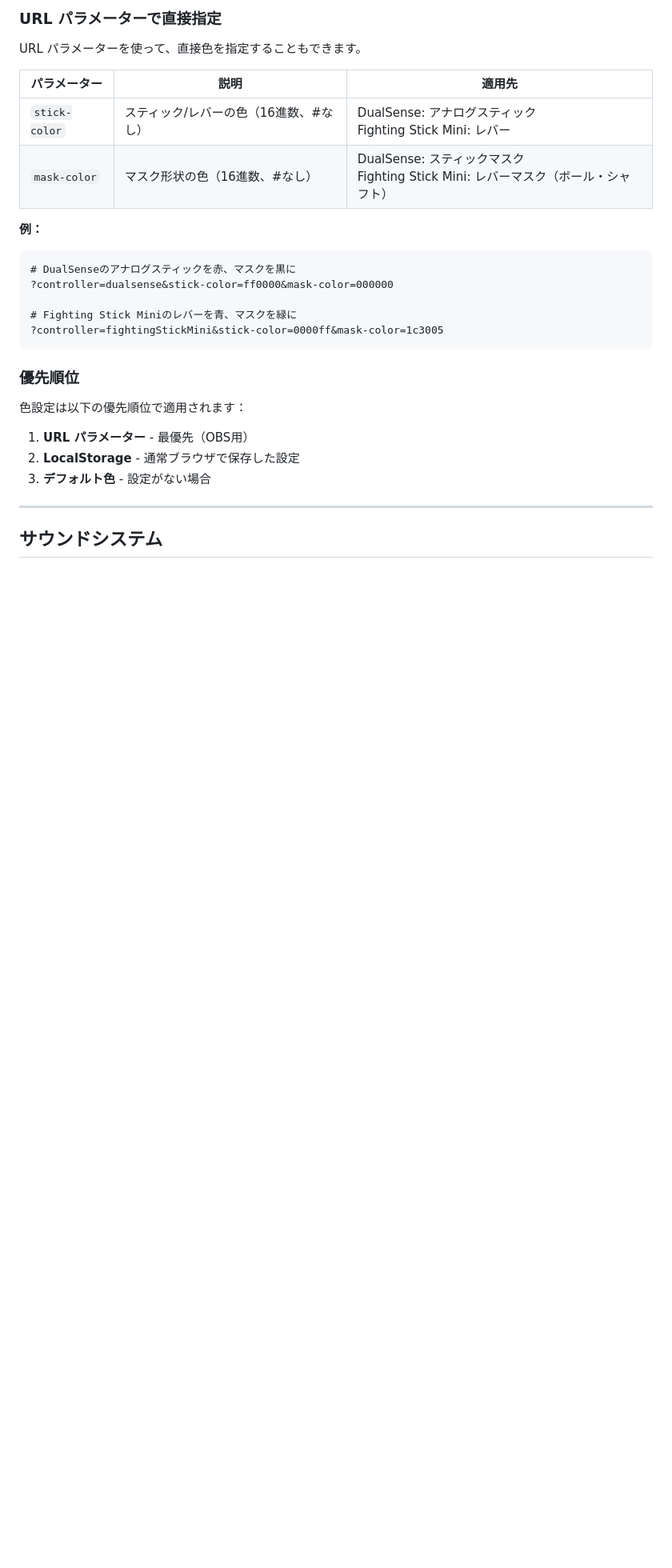
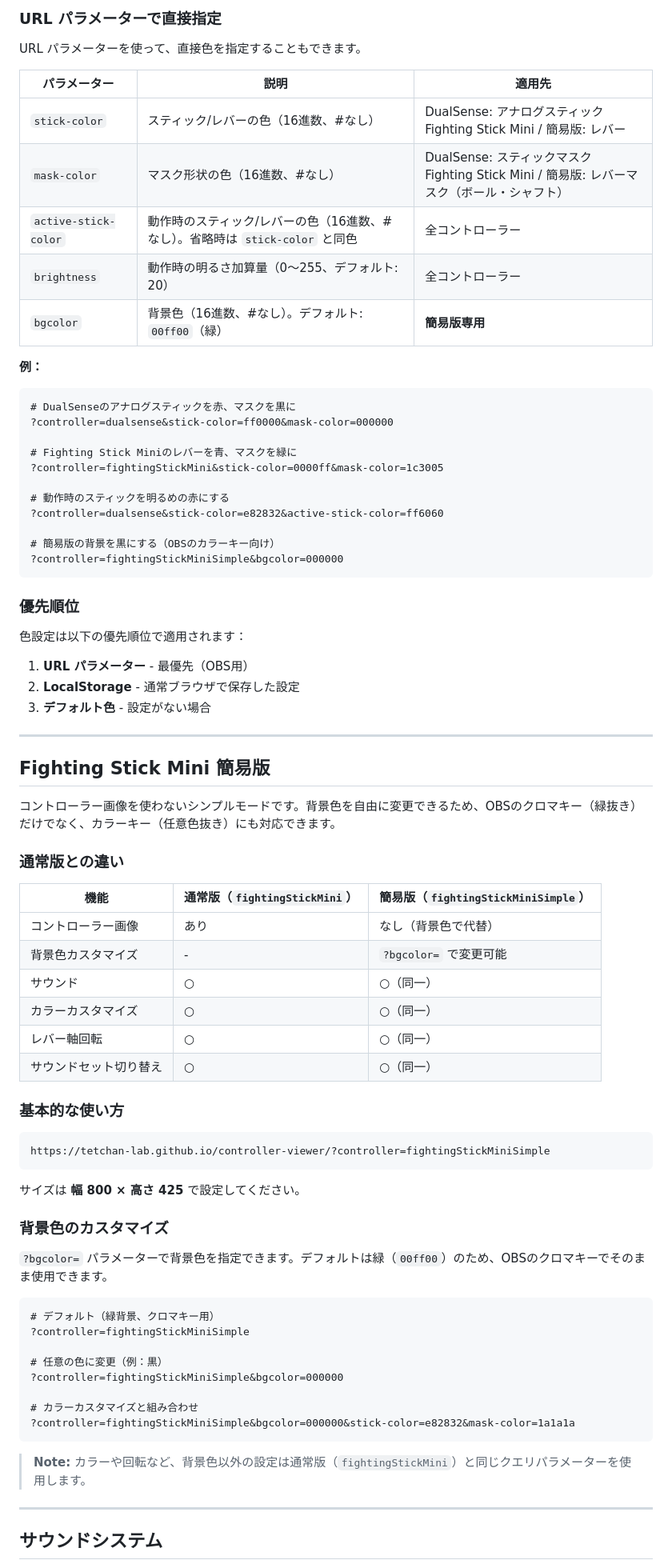
Before and after one commit to tetchan-lab/controller-viewer, a Markdown page: README.md, the part around one of its changes. Shown at 80% size. Drawn GitHub-style; blank space fills up the shorter version.

````diff
--- a/README.md
+++ b/README.md
@@ -429,8 +434,11 @@ URL パラメーターを使って、直接色を指定することもできま
 
 | パラメーター | 説明 | 適用先 |
 |---|---|---|
-| `stick-color` | スティック/レバーの色（16進数、#なし） | DualSense: アナログスティック<br>Fighting Stick Mini: レバー |
-| `mask-color` | マスク形状の色（16進数、#なし） | DualSense: スティックマスク<br>Fighting Stick Mini: レバーマスク（ボール・シャフト） |
+| `stick-color` | スティック/レバーの色（16進数、#なし） | DualSense: アナログスティック<br>Fighting Stick Mini / 簡易版: レバー |
+| `mask-color` | マスク形状の色（16進数、#なし） | DualSense: スティックマスク<br>Fighting Stick Mini / 簡易版: レバーマスク（ボール・シャフト） |
+| `active-stick-color` | 動作時のスティック/レバーの色（16進数、#なし）。省略時は `stick-color` と同色 | 全コントローラー |
+| `brightness` | 動作時の明るさ加算量（0〜255、デフォルト: 20） | 全コントローラー |
+| `bgcolor` | 背景色（16進数、#なし）。デフォルト: `00ff00`（緑） | **簡易版専用** |
 
 **例：**
 ```
@@ -439,6 +447,12 @@ URL パラメーターを使って、直接色を指定することもできま
 
 # Fighting Stick Miniのレバーを青、マスクを緑に
 ?controller=fightingStickMini&stick-color=0000ff&mask-color=1c3005
+
+# 動作時のスティックを明るめの赤にする
+?controller=dualsense&stick-color=e82832&active-stick-color=ff6060
+
+# 簡易版の背景を黒にする（OBSのカラーキー向け）
+?controller=fightingStickMiniSimple&bgcolor=000000
 ```
 
 ### 優先順位
@@ -448,6 +462,48 @@ URL パラメーターを使って、直接色を指定することもできま
 1. **URL パラメーター** - 最優先（OBS用）
 2. **LocalStorage** - 通常ブラウザで保存した設定
 3. **デフォルト色** - 設定がない場合
+
+---
+
+## Fighting Stick Mini 簡易版
+
+コントローラー画像を使わないシンプルモードです。背景色を自由に変更できるため、OBSのクロマキー（緑抜き）だけでなく、カラーキー（任意色抜き）にも対応できます。
+
+### 通常版との違い
+
+| 機能 | 通常版（`fightingStickMini`） | 簡易版（`fightingStickMiniSimple`） |
+|---|---|---|
+| コントローラー画像 | あり | なし（背景色で代替） |
+| 背景色カスタマイズ | - | `?bgcolor=` で変更可能 |
+| サウンド | ○ | ○（同一） |
+| カラーカスタマイズ | ○ | ○（同一） |
+| レバー軸回転 | ○ | ○（同一） |
+| サウンドセット切り替え | ○ | ○（同一） |
+
+### 基本的な使い方
+
+```
+https://tetchan-lab.github.io/controller-viewer/?controller=fightingStickMiniSimple
+```
+
+サイズは **幅 800 × 高さ 425** で設定してください。
+
+### 背景色のカスタマイズ
+
+`?bgcolor=` パラメーターで背景色を指定できます。デフォルトは緑（`00ff00`）のため、OBSのクロマキーでそのまま使用できます。
+
+```
+# デフォルト（緑背景、クロマキー用）
+?controller=fightingStickMiniSimple
+
+# 任意の色に変更（例：黒）
+?controller=fightingStickMiniSimple&bgcolor=000000
+
+# カラーカスタマイズと組み合わせ
+?controller=fightingStickMiniSimple&bgcolor=000000&stick-color=e82832&mask-color=1a1a1a
+```
+
+> **Note:** カラーや回転など、背景色以外の設定は通常版（`fightingStickMini`）と同じクエリパラメーターを使用します。
 
 ---
 
````
Also changed, not shown: other parts of README.md (+22 -11 lines).
